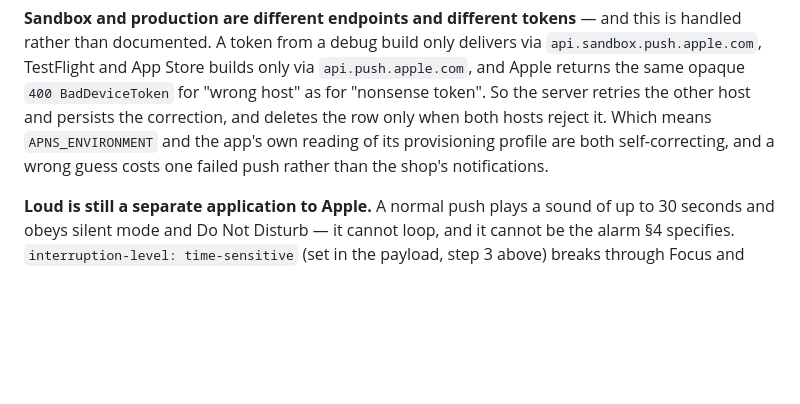
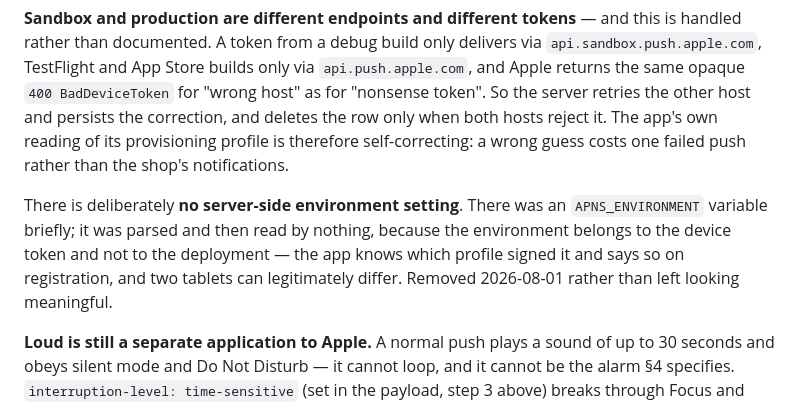
Before and after one commit to vardestiny/pandamalatang_app, a Markdown page: APP-PLAN.md, the part around the change. Drawn GitHub-style; blank space fills up the shorter version.

Commit message:
Record why there is no server-side APNs environment setting
APNS_ENVIRONMENT existed briefly, was parsed and read by nothing, and is gone. §1
said it was self-correcting alongside the app's own reading of the provisioning
profile; only the app's reading was ever consulted.

Co-Authored-By: Claude Opus 5 <noreply@anthropic.com>

```diff
--- a/APP-PLAN.md
+++ b/APP-PLAN.md
@@ -133,10 +133,15 @@ is handled rather than documented. A token from a debug build only delivers via
 `api.sandbox.push.apple.com`, TestFlight and App Store builds only via
 `api.push.apple.com`, and Apple returns the same opaque `400 BadDeviceToken` for
 "wrong host" as for "nonsense token". So the server retries the other host and
-persists the correction, and deletes the row only when both hosts reject it. Which
-means `APNS_ENVIRONMENT` and the app's own reading of its provisioning profile are
-both self-correcting, and a wrong guess costs one failed push rather than the shop's
-notifications.
+persists the correction, and deletes the row only when both hosts reject it. The
+app's own reading of its provisioning profile is therefore self-correcting: a wrong
+guess costs one failed push rather than the shop's notifications.
+
+There is deliberately **no server-side environment setting**. There was an
+`APNS_ENVIRONMENT` variable briefly; it was parsed and then read by nothing, because
+the environment belongs to the device token and not to the deployment — the app
+knows which profile signed it and says so on registration, and two tablets can
+legitimately differ. Removed 2026-08-01 rather than left looking meaningful.
 
 **Loud is still a separate application to Apple.** A normal push plays a sound of up
 to 30 seconds and obeys silent mode and Do Not Disturb — it cannot loop, and it
```
